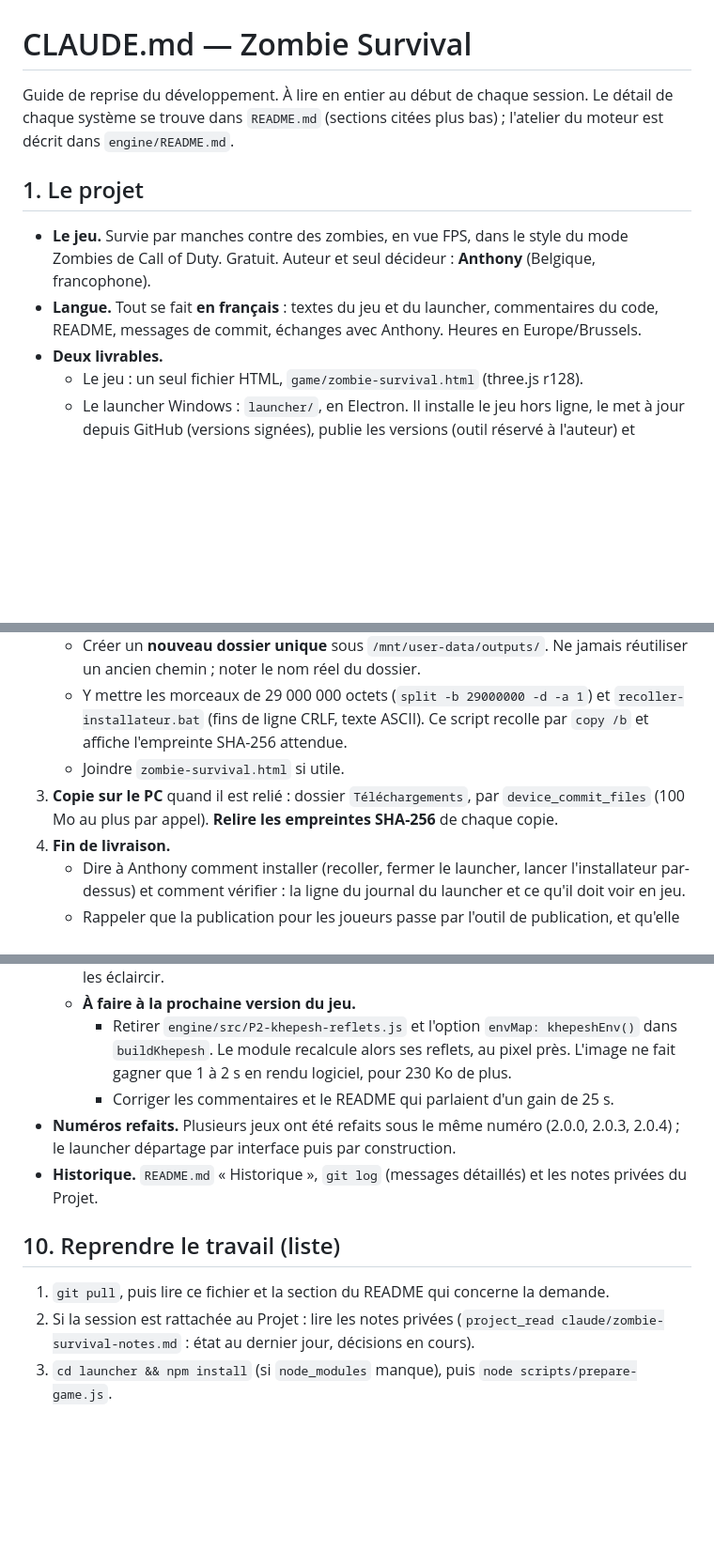
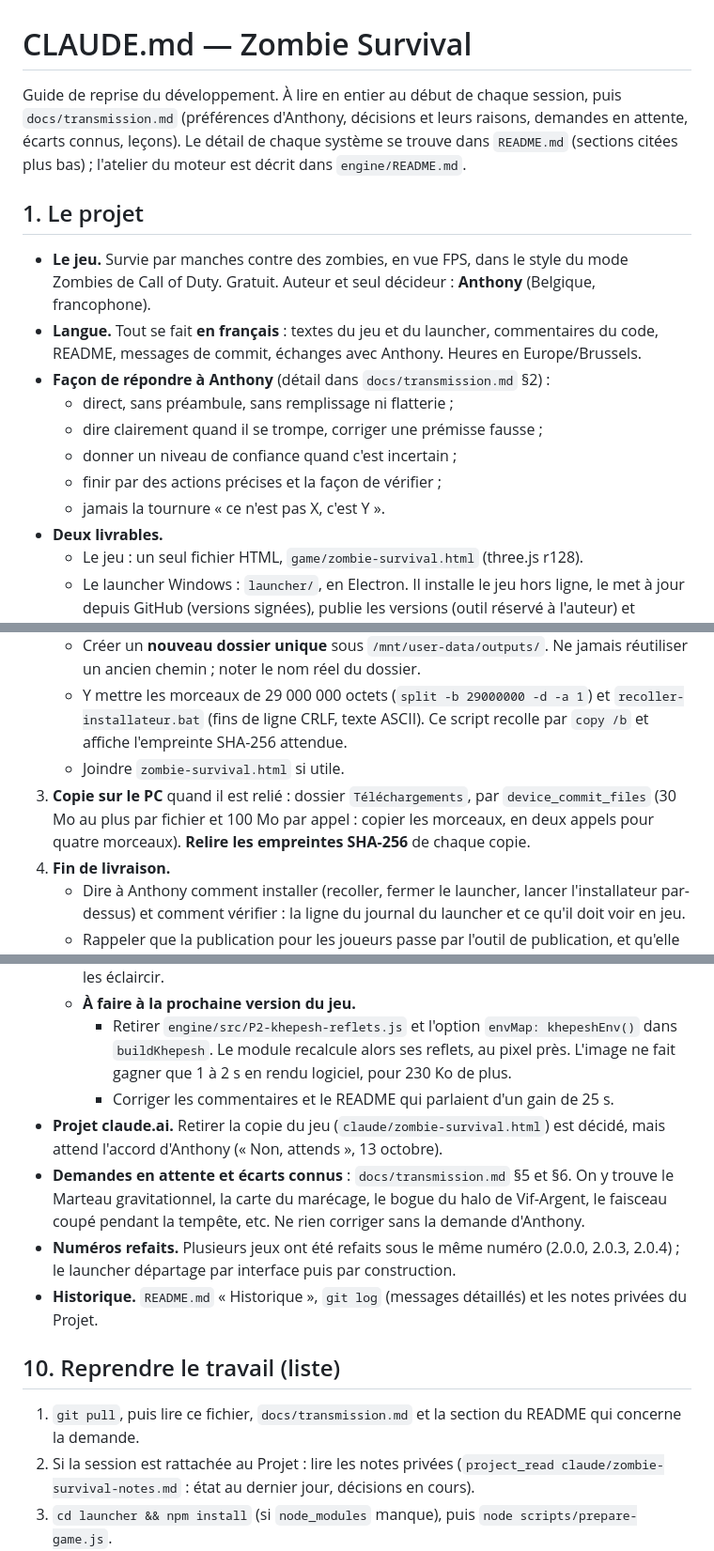
Before and after one commit to anthonycharn904-star/Zombie-Survival, a Markdown page: CLAUDE.md, 3 parts joined by grey strips. Shown at 94% size. GitHub-like rendering; blank space fills up the shorter version.

```diff
--- a/CLAUDE.md
+++ b/CLAUDE.md
@@ -1,11 +1,17 @@
 # CLAUDE.md — Zombie Survival
 
-Guide de reprise du développement. À lire en entier au début de chaque session. Le détail de chaque système se trouve dans `README.md` (sections citées plus bas) ; l'atelier du moteur est décrit dans `engine/README.md`.
+Guide de reprise du développement. À lire en entier au début de chaque session, puis `docs/transmission.md` (préférences d'Anthony, décisions et leurs raisons, demandes en attente, écarts connus, leçons). Le détail de chaque système se trouve dans `README.md` (sections citées plus bas) ; l'atelier du moteur est décrit dans `engine/README.md`.
 
 ## 1. Le projet
 
 - **Le jeu.** Survie par manches contre des zombies, en vue FPS, dans le style du mode Zombies de Call of Duty. Gratuit. Auteur et seul décideur : **Anthony** (Belgique, francophone).
 - **Langue.** Tout se fait **en français** : textes du jeu et du launcher, commentaires du code, README, messages de commit, échanges avec Anthony. Heures en Europe/Brussels.
+- **Façon de répondre à Anthony** (détail dans `docs/transmission.md` §2) :
+  - direct, sans préambule, sans remplissage ni flatterie ;
+  - dire clairement quand il se trompe, corriger une prémisse fausse ;
+  - donner un niveau de confiance quand c'est incertain ;
+  - finir par des actions précises et la façon de vérifier ;
+  - jamais la tournure « ce n'est pas X, c'est Y ».
 - **Deux livrables.**
   - Le jeu : un seul fichier HTML, `game/zombie-survival.html` (three.js r128).
   - Le launcher Windows : `launcher/`, en Electron. Il installe le jeu hors ligne, le met à jour depuis GitHub (versions signées), publie les versions (outil réservé à l'auteur) et contient les **Mod Tools**, l'éditeur de cartes réservé à l'auteur.
@@ -128,7 +135,7 @@ Le README a une section par système, avec ses noms de fonctions : Cartes, Khams
    - Créer un **nouveau dossier unique** sous `/mnt/user-data/outputs/`. Ne jamais réutiliser un ancien chemin ; noter le nom réel du dossier.
    - Y mettre les morceaux de 29 000 000 octets (`split -b 29000000 -d -a 1`) et `recoller-installateur.bat` (fins de ligne CRLF, texte ASCII). Ce script recolle par `copy /b` et affiche l'empreinte SHA-256 attendue.
    - Joindre `zombie-survival.html` si utile.
-3. **Copie sur le PC** quand il est relié : dossier `Téléchargements`, par `device_commit_files` (100 Mo au plus par appel). **Relire les empreintes SHA-256** de chaque copie.
+3. **Copie sur le PC** quand il est relié : dossier `Téléchargements`, par `device_commit_files` (30 Mo au plus par fichier et 100 Mo par appel : copier les morceaux, en deux appels pour quatre morceaux). **Relire les empreintes SHA-256** de chaque copie.
 4. **Fin de livraison.**
    - Dire à Anthony comment installer (recoller, fermer le launcher, lancer l'installateur par-dessus) et comment vérifier : la ligne du journal du launcher et ce qu'il doit voir en jeu.
    - Rappeler que la publication pour les joueurs passe par l'outil de publication, et qu'elle est **son** action.
@@ -160,12 +169,14 @@ Le README a une section par système, avec ses noms de fonctions : Cartes, Khams
   - **À faire à la prochaine version du jeu.**
     - Retirer `engine/src/P2-khepesh-reflets.js` et l'option `envMap: khepeshEnv()` dans `buildKhepesh`. Le module recalcule alors ses reflets, au pixel près. L'image ne fait gagner que 1 à 2 s en rendu logiciel, pour 230 Ko de plus.
     - Corriger les commentaires et le README qui parlaient d'un gain de 25 s.
+- **Projet claude.ai.** Retirer la copie du jeu (`claude/zombie-survival.html`) est décidé, mais attend l'accord d'Anthony (« Non, attends », 13 octobre).
+- **Demandes en attente et écarts connus** : `docs/transmission.md` §5 et §6. On y trouve le Marteau gravitationnel, la carte du marécage, le bogue du halo de Vif-Argent, le faisceau coupé pendant la tempête, etc. Ne rien corriger sans la demande d'Anthony.
 - **Numéros refaits.** Plusieurs jeux ont été refaits sous le même numéro (2.0.0, 2.0.3, 2.0.4) ; le launcher départage par interface puis par construction.
 - **Historique.** `README.md` « Historique », `git log` (messages détaillés) et les notes privées du Projet.
 
 ## 10. Reprendre le travail (liste)
 
-1. `git pull`, puis lire ce fichier et la section du README qui concerne la demande.
+1. `git pull`, puis lire ce fichier, `docs/transmission.md` et la section du README qui concerne la demande.
 2. Si la session est rattachée au Projet : lire les notes privées (`project_read claude/zombie-survival-notes.md` : état au dernier jour, décisions en cours).
 3. `cd launcher && npm install` (si `node_modules` manque), puis `node scripts/prepare-game.js`.
 4. Faire la vérification de départ de l'atelier (§4.1), puis lancer les tests unitaires.
```
Also changed, not shown: other parts of CLAUDE.md (+3 -0 lines), README.md (+2 -0 lines), docs/transmission.md (added, +321 -0 lines).
